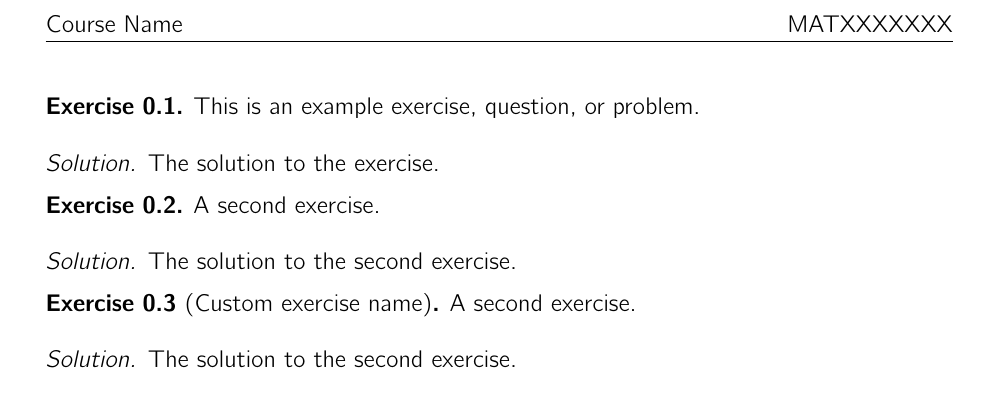
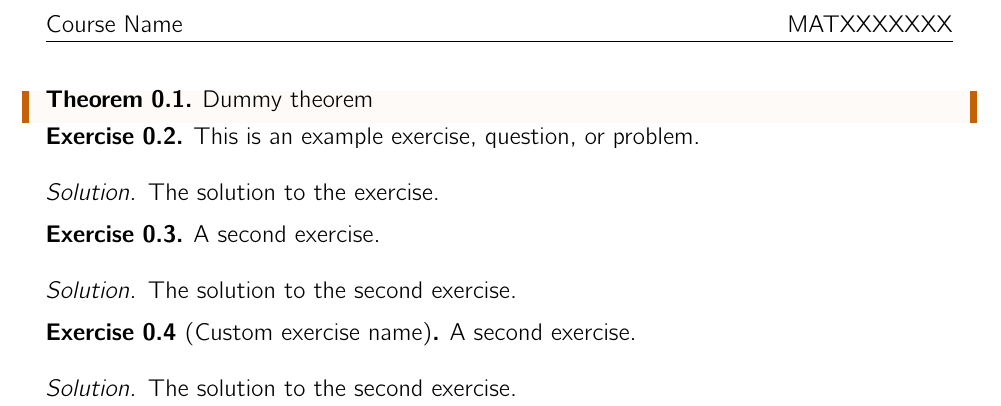
Before and after one commit to chdesvages/Workflow-Template-Worksheet, a LaTeX document (main.tex, which reads week01_worksheet.tex): part of the page, cut so that both start at the same text. Compiled offline with pdfLaTeX.

Commit message:
Added theorem

```diff
--- a/week01_worksheet.tex
+++ b/week01_worksheet.tex
@@ -1,3 +1,7 @@
+\begin{theorem}
+Dummy theorem
+\end{theorem}
+
 \begin{exercise}
     This is an example exercise, question, or problem.
 \end{exercise}
```
